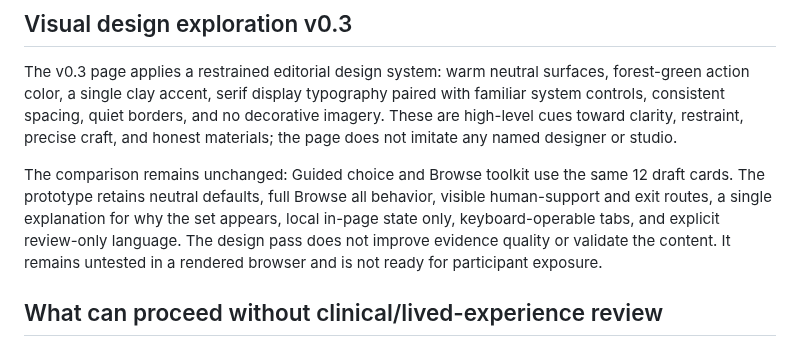
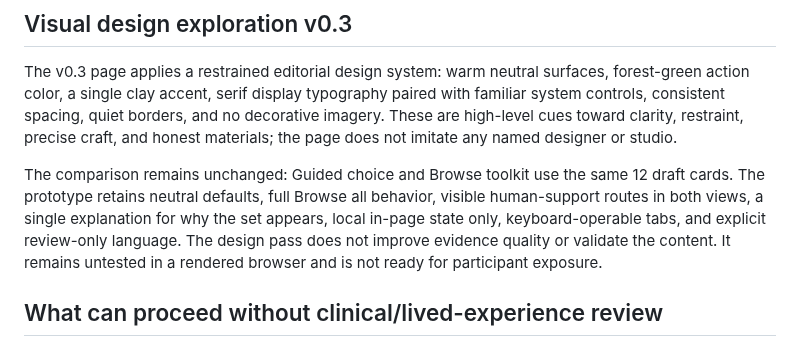
Before and after one commit to GoodSoulLab/Recovery-Companion, a Markdown page: docs/research/TEARDOWN_AND_ARCHITECTURE_v0.2.md, the part around the change. GitHub-like rendering.

Commit message:
Record support route across both prototype views

```diff
--- a/docs/research/TEARDOWN_AND_ARCHITECTURE_v0.2.md
+++ b/docs/research/TEARDOWN_AND_ARCHITECTURE_v0.2.md
@@ -67,7 +67,7 @@ These defaults weaken the claim that the choices are user-selected and can hide
 
 The v0.3 page applies a restrained editorial design system: warm neutral surfaces, forest-green action color, a single clay accent, serif display typography paired with familiar system controls, consistent spacing, quiet borders, and no decorative imagery. These are high-level cues toward clarity, restraint, precise craft, and honest materials; the page does not imitate any named designer or studio.
 
-The comparison remains unchanged: Guided choice and Browse toolkit use the same 12 draft cards. The prototype retains neutral defaults, full Browse all behavior, visible human-support and exit routes, a single explanation for why the set appears, local in-page state only, keyboard-operable tabs, and explicit review-only language. The design pass does not improve evidence quality or validate the content. It remains untested in a rendered browser and is not ready for participant exposure.
+The comparison remains unchanged: Guided choice and Browse toolkit use the same 12 draft cards. The prototype retains neutral defaults, full Browse all behavior, visible human-support routes in both views, a single explanation for why the set appears, local in-page state only, keyboard-operable tabs, and explicit review-only language. The design pass does not improve evidence quality or validate the content. It remains untested in a rendered browser and is not ready for participant exposure.
 
 ## What can proceed without clinical/lived-experience review
 
```
